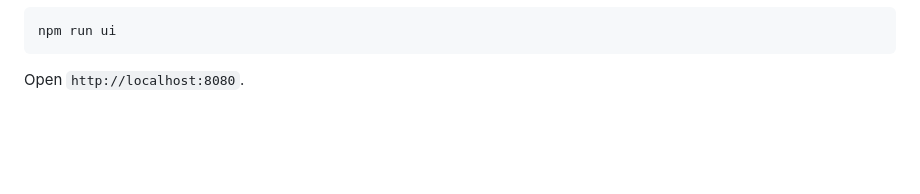
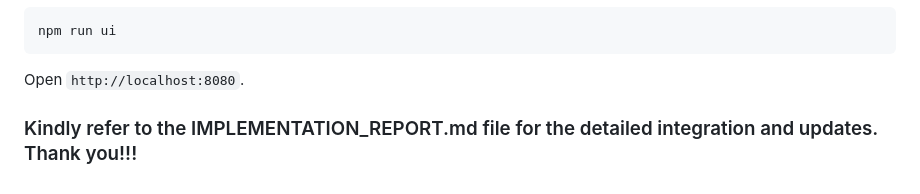
Before and after one commit to Bebie44001/balb-elv-challenge, a Markdown page: README.md, the part around the change. GitHub-like rendering; blank space fills up the shorter version.

````diff
--- a/README.md
+++ b/README.md
@@ -132,3 +132,5 @@ npm run ui
 ```
 
 Open `http://localhost:8080`.
+
+### Kindly refer to the IMPLEMENTATION_REPORT.md file for the detailed integration and updates. Thank you!!!
````
